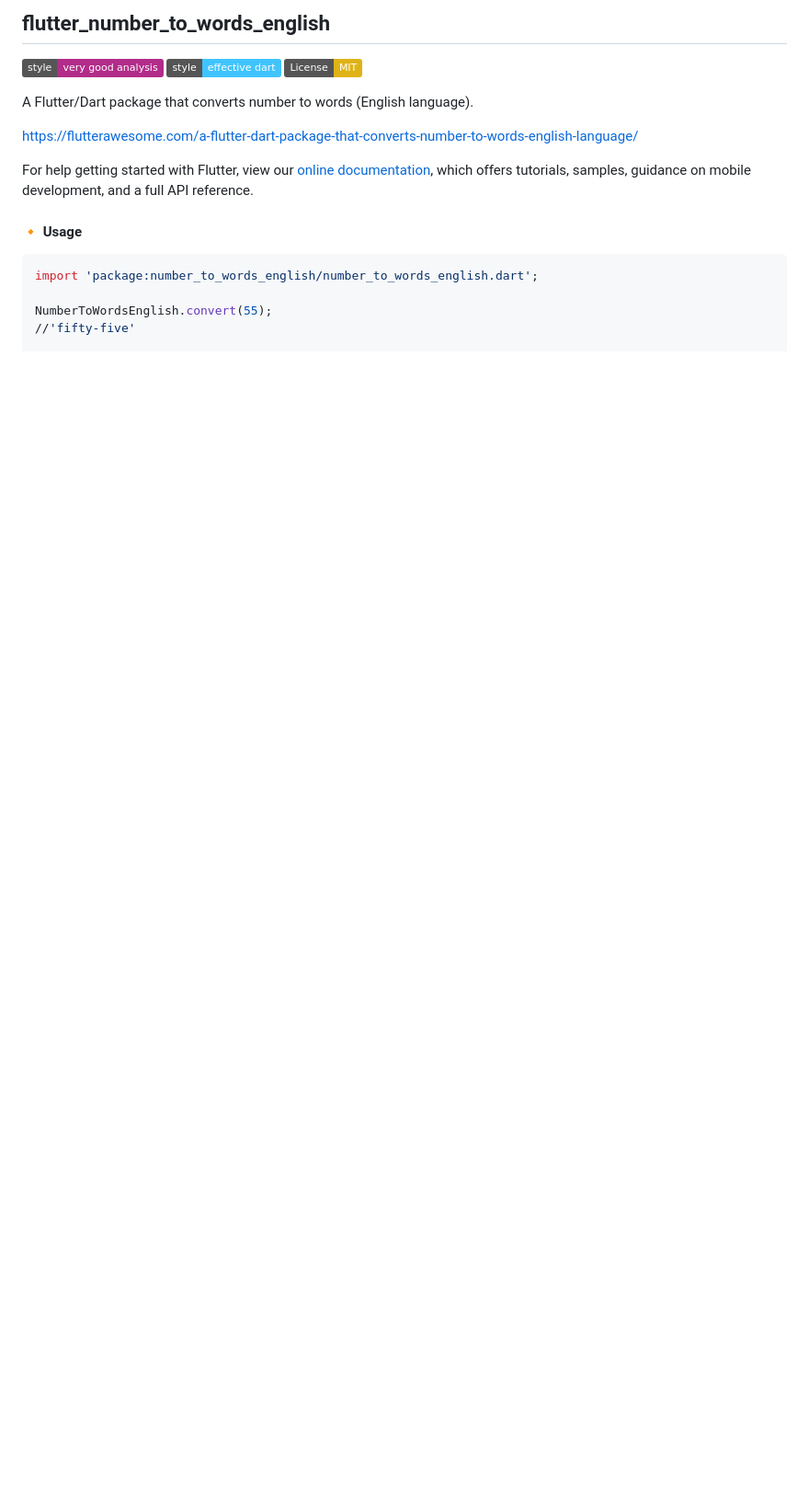
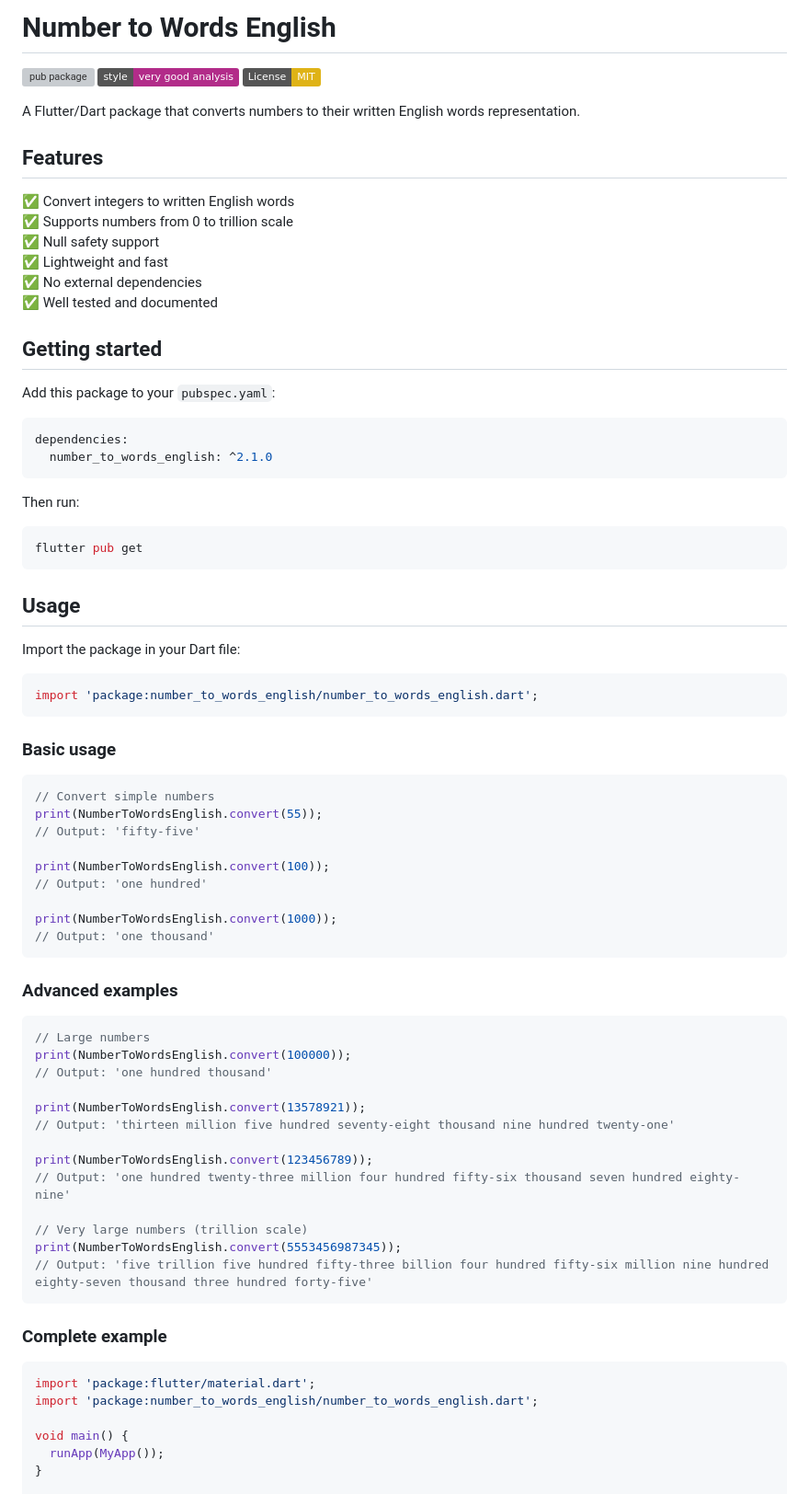
Before and after one commit to kenguyenduc/flutter_number_to_words_english, a Markdown page: README.md, the part around the change printed below. Shown: that part at 92% size. GitHub-like rendering; badges without logos; blank space fills up the shorter version; grey boxes are pictures that could not be loaded.

Commit message:
docs: update README to enhance package description and usage examples

````diff
--- a/README.md
+++ b/README.md
@@ -1,22 +1,85 @@
- ## flutter_number_to_words_english
+# Number to Words English
 
-[![style: very good analysis][very_good_analysis_badge]][very_good_analysis_link] [![effective dart](https://img.shields.io/badge/style-effective_dart-40c4ff.svg)](https://dart.dev/guides/language/effective-dart) [![License: MIT](https://img.shields.io/badge/License-MIT-yellow.svg)](https://github.com/kenguyenduc/flutter_number_to_words_english/blob/master/LICENSE)
+[![pub package](https://img.shields.io/pub/v/number_to_words_english.svg)](https://pub.dev/packages/number_to_words_english)
+[![style: very good analysis][very_good_analysis_badge]][very_good_analysis_link]
+[![License: MIT](https://img.shields.io/badge/License-MIT-yellow.svg)](https://opensource.org/licenses/MIT)
 
 [very_good_analysis_badge]: https://img.shields.io/badge/style-very_good_analysis-B22C89.svg
 [very_good_analysis_link]: https://pub.dev/packages/very_good_analysis
 
-A Flutter/Dart package that converts number to words (English language).
+A Flutter/Dart package that converts numbers to their written English words representation.
 
-https://flutterawesome.com/a-flutter-dart-package-that-converts-number-to-words-english-language/
+## Features
 
- For help getting started with Flutter, view our
-[online documentation](https://flutter.dev/docs), which offers tutorials,
-samples, guidance on mobile development, and a full API reference.
+✅ Convert integers to written English words
+✅ Supports numbers from 0 to trillion scale
+✅ Null safety support
+✅ Lightweight and fast
+✅ No external dependencies
+✅ Well tested and documented
 
-#### :small_orange_diamond: Usage
-```sh
+## Getting started
+
+Add this package to your `pubspec.yaml`:
+
+```yaml
+dependencies:
+  number_to_words_english: ^2.1.0
+```
+
+Then run:
+
+```bash
+flutter pub get
+```
+
+## Usage
+
+Import the package in your Dart file:
+
+```dart
+import 'package:number_to_words_english/number_to_words_english.dart';
+```
+
+### Basic usage
+
+```dart
+// Convert simple numbers
+print(NumberToWordsEnglish.convert(55));
+// Output: 'fifty-five'
+
+print(NumberToWordsEnglish.convert(100));
+// Output: 'one hundred'
+
+print(NumberToWordsEnglish.convert(1000));
+// Output: 'one thousand'
+```
+
+### Advanced examples
+
+```dart
+// Large numbers
+print(NumberToWordsEnglish.convert(100000));
+// Output: 'one hundred thousand'
+
+print(NumberToWordsEnglish.convert(13578921));
+// Output: 'thirteen million five hundred seventy-eight thousand nine hundred twenty-one'
+
+print(NumberToWordsEnglish.convert(123456789));
+// Output: 'one hundred twenty-three million four hundred fifty-six thousand seven hundred eighty-nine'
+
+// Very large numbers (trillion scale)
+print(NumberToWordsEnglish.convert(5553456987345));
+// Output: 'five trillion five hundred fifty-three billion four hundred fifty-six million nine hundred eighty-seven thousand three hundred forty-five'
+```
+
+### Complete example
+
+```dart
+import 'package:flutter/material.dart';
 import 'package:number_to_words_english/number_to_words_english.dart';
 
-NumberToWordsEnglish.convert(55);
-//'fifty-five'
+void main() {
+  runApp(MyApp());
+}
 
````
Also changed, not shown: other parts of README.md (+92 -11 lines), buymecoffee_qr.png (added).
